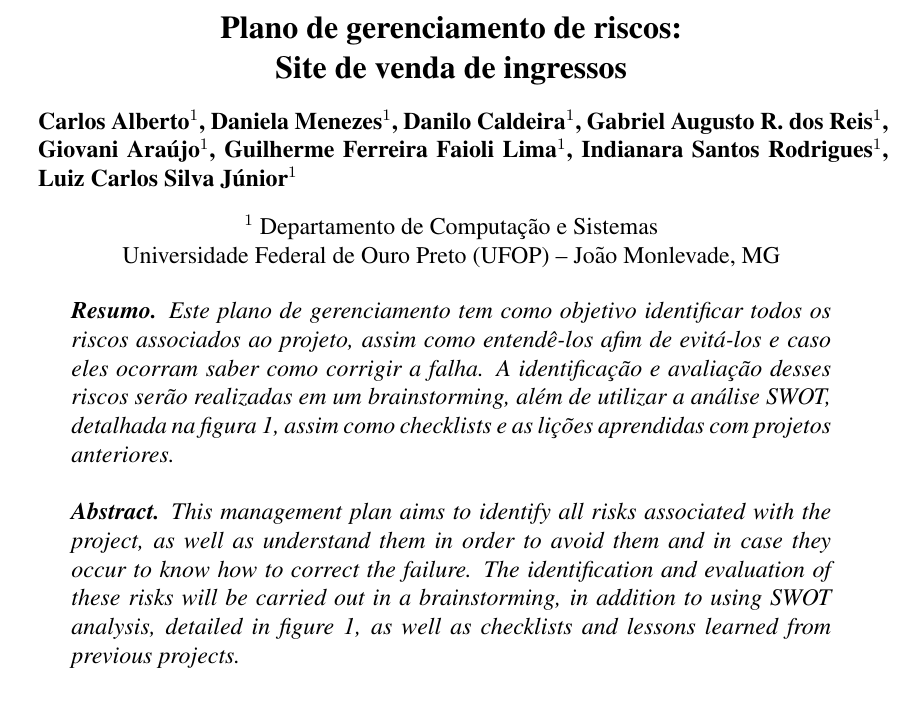
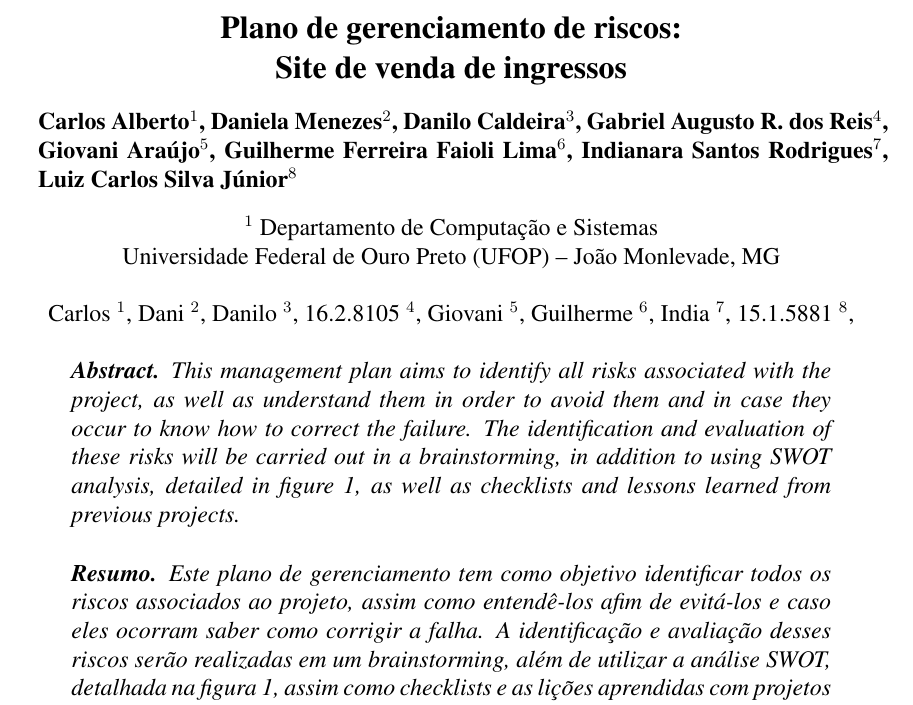
Before and after one commit to IndianaraSR/Plano-de-gerenciamento-de-software, a LaTeX paper (main.tex): part of page 1 of 12 before the commit and part of page 1 of 14 after it, cut so that both start at the same text. Compiled offline with pdfLaTeX.

Commit message:
Resumo, abstract, matriculas
FALTA:
MATRICULAS DE ALGUNS ALUNOS
PARTE DO CARLOS (RISCOS TECNICOS)

Co-Authored-By: luizcarlostech <luizcarlostech@users.noreply.github.com>

```diff
--- a/main.tex
+++ b/main.tex
@@ -14,15 +14,19 @@
 \author{
     \begin{minipage}{\textwidth}
         Carlos Alberto\inst{1},
-        Daniela Menezes\inst{1},
-        Danilo Caldeira\inst{1},
-        Gabriel Augusto R. dos Reis\inst{1},
-        Giovani Araújo\inst{1},
-        Guilherme Ferreira Faioli Lima\inst{1},
-        Indianara Santos Rodrigues\inst{1},
-        Luiz Carlos Silva Júnior\inst{1}
+        Daniela Menezes\inst{2},
+        Danilo Caldeira\inst{3},
+        Gabriel Augusto R. dos Reis\inst{4},
+        Giovani Araújo\inst{5},
+        Guilherme Ferreira Faioli Lima\inst{6},
+        Indianara Santos Rodrigues\inst{7},
+        Luiz Carlos Silva Júnior\inst{8}
     \end{minipage}
 }
 \address{
     Departamento de Computação e Sistemas\\
-    Universidade Federal de Ouro Preto (UFOP) -- João Monlevade, MG
+    Universidade Federal de Ouro Preto (UFOP) -- João Monlevade, MG\\
+    \\Carlos \inst{1},
+    Dani \inst{2},
+    Danilo \inst{3},
+    16.2.8105 \inst{4},
@@ -32,13 +40,16 @@
 
     \maketitle
 
+    \begin{abstract}
+        This management plan aims to identify all risks associated with the project, as well as understand them in order to avoid them and in case they occur to know how to correct the failure. The identification and evaluation of these risks will be carried out in a brainstorming, in addition to using SWOT analysis, detailed in figure \ref{fig:swot}, as well as checklists and lessons learned from previous projects.
+    \end{abstract}
+
     \begin{resumo}
         Este plano de gerenciamento tem como objetivo identificar todos os riscos associados ao projeto, assim como entendê-los afim de evitá-los e caso eles ocorram saber como corrigir a falha. A identificação e avaliação desses riscos serão realizadas em um brainstorming, além de utilizar a análise SWOT, detalhada na figura \ref{fig:swot}, assim como checklists e as lições aprendidas com projetos anteriores.
     \end{resumo}
 
-    \begin{abstract}
-        This management plan aims to identify all risks associated with the project, as well as understand them in order to avoid them and in case they occur to know how to correct the failure. The identification and evaluation of these risks will be carried out in a brainstorming, in addition to using SWOT analysis, detailed in figure \ref{fig:swot}, as well as checklists and lessons learned from previous projects.
-    \end{abstract}
+\tableofcontents
+\newpage
 
     \begin{figure}[ht]
         \centering
```
Also changed, not shown: Docx_E_Pdf/gerenciamento_de_software_riscos_v1.7.pdf (added), main.tex (4 more changed lines).
